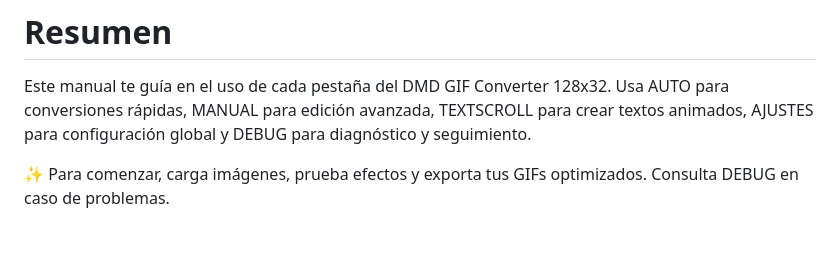
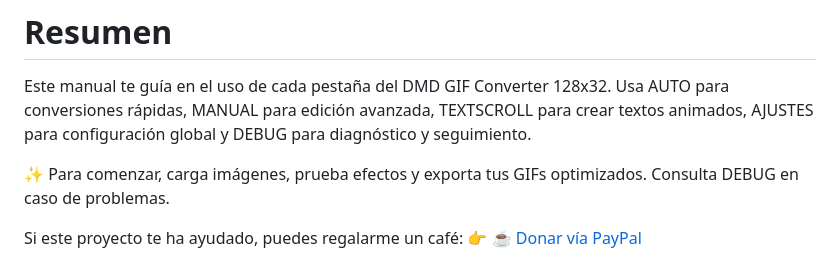
Before and after one commit to shan-aya/DMD_GIF_converter, a Markdown page: NOTICE_ES.md, the part around the change. Drawn GitHub-style; blank space fills up the shorter version.

```diff
--- a/NOTICE_ES.md
+++ b/NOTICE_ES.md
@@ -141,3 +141,6 @@ Para cambiar al manual en francés, haz clic aquí:
 Este manual te guía en el uso de cada pestaña del DMD GIF Converter 128x32. Usa AUTO para conversiones rápidas, MANUAL para edición avanzada, TEXTSCROLL para crear textos animados, AJUSTES para configuración global y DEBUG para diagnóstico y seguimiento.
 
 ✨ Para comenzar, carga imágenes, prueba efectos y exporta tus GIFs optimizados. Consulta DEBUG en caso de problemas.
+
+Si este proyecto te ha ayudado, puedes regalarme un café:
+👉 [☕ Donar vía PayPal](https://www.paypal.com/paypalme/felysaya)
```
